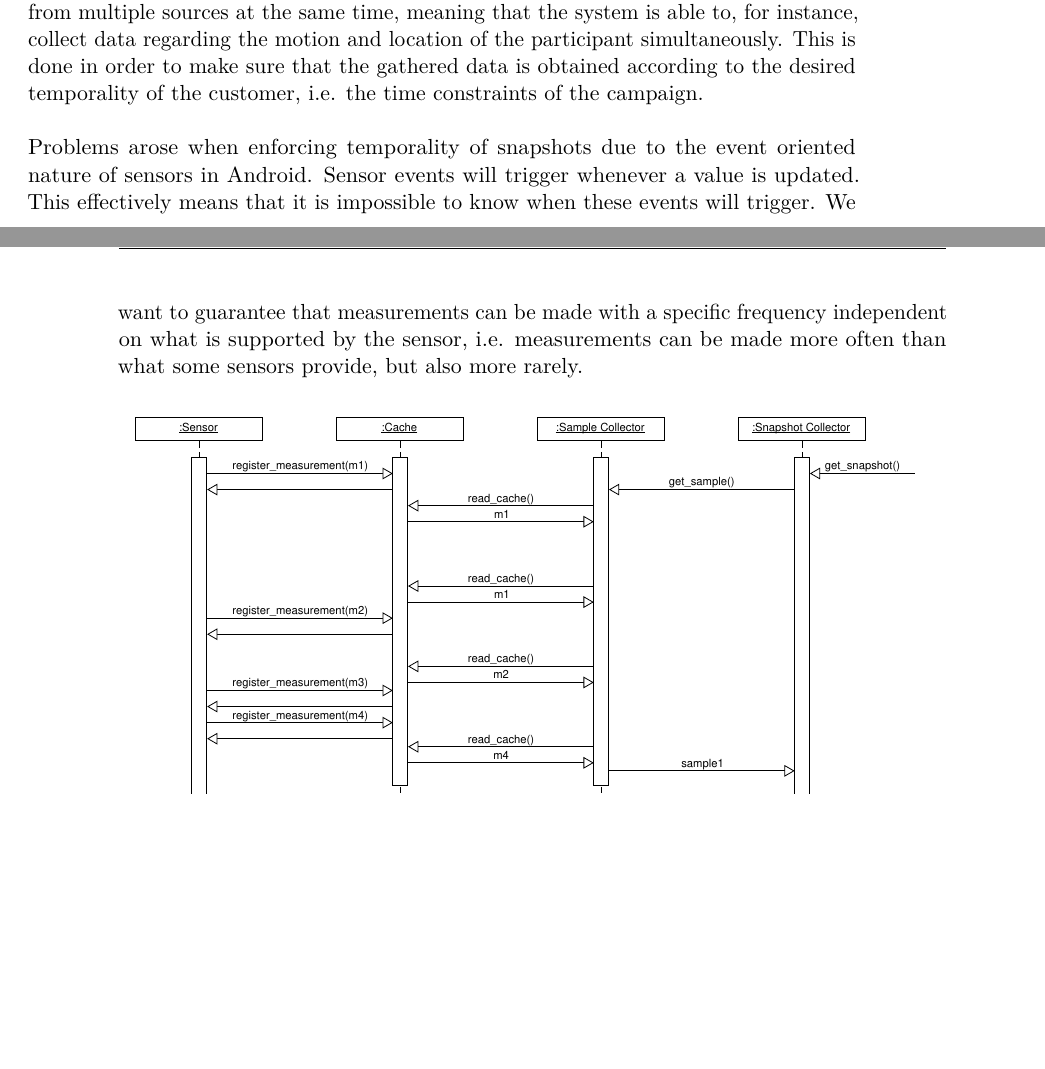
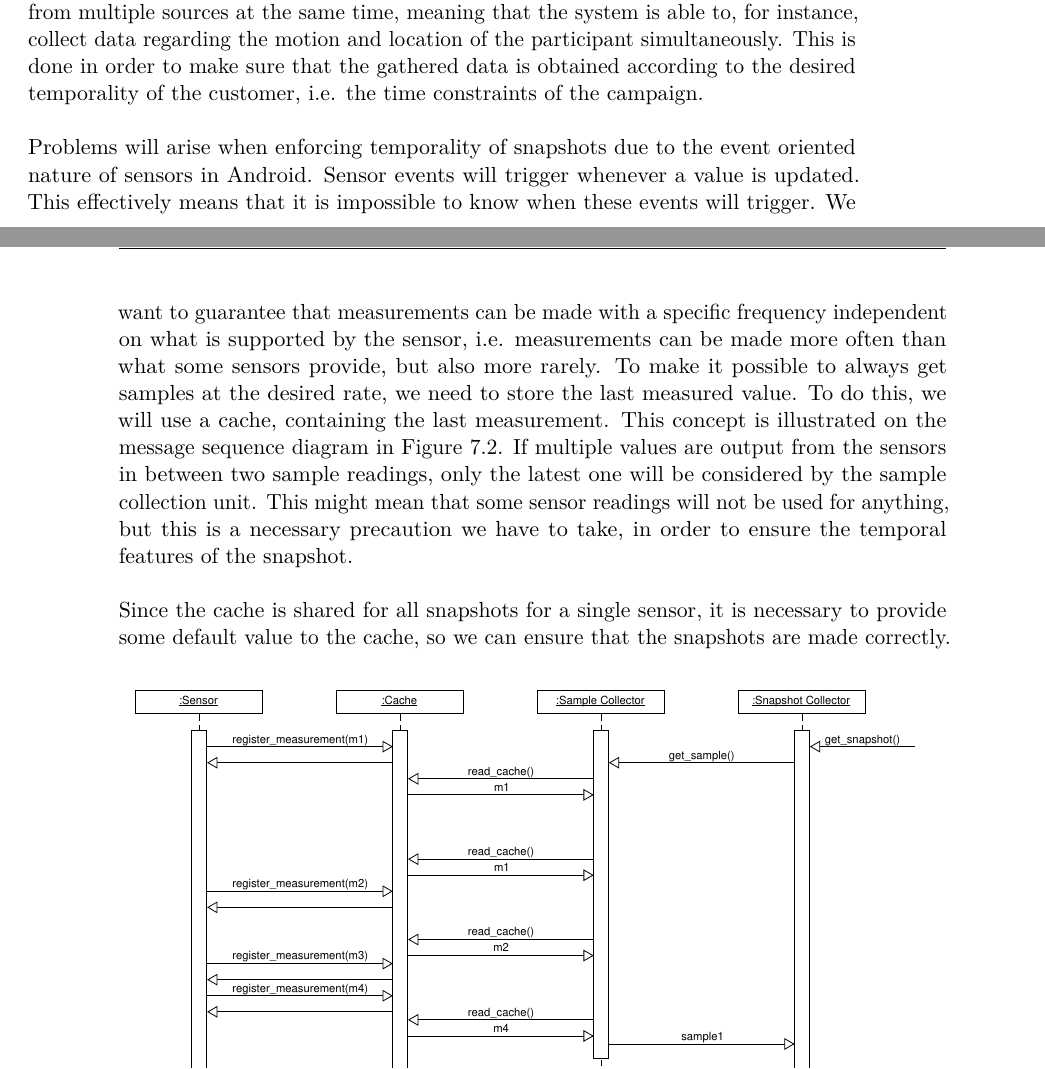
Before and after one commit to Shaderex/SW8-Report, a LaTeX thesis (super_main.tex, which reads content/gathering_sensor_data/sensor_providers.tex): two parts of pages 42 and 43 of 73, joined at a grey line, cut so that both start at the same text, the shorter picture padded with empty space. Compiled offline with pdfLaTeX.

Commit message:
update cached values figures and write more text about it

```diff
--- a/content/gathering_sensor_data/sensor_providers.tex
+++ b/content/gathering_sensor_data/sensor_providers.tex
@@ -4,7 +4,9 @@
 
 To support this structure of the sensor output, we have designed an abstraction over the different sensors available. This abstraction is designed for concurrent collection of samples we want the application for the participants to be able to gather information from multiple sources at the same time, meaning that the system is able to, for instance, collect data regarding the motion and location of the participant simultaneously. This is done in order to make sure that the gathered data is obtained according to the desired temporality of the customer, i.e. the time constraints of the campaign.
 \\\\
-Problems arose when enforcing temporality of snapshots due to the event oriented nature of sensors in Android. Sensor events will trigger whenever a value is updated. This effectively means that it is impossible to know when these events will trigger. We want to guarantee that measurements can be made with a specific frequency independent on what is supported by the sensor, i.e. measurements can be made more often than what some sensors provide, but also more rarely.
+Problems will arise when enforcing temporality of snapshots due to the event oriented nature of sensors in Android. Sensor events will trigger whenever a value is updated. This effectively means that it is impossible to know when these events will trigger. We want to guarantee that measurements can be made with a specific frequency independent on what is supported by the sensor, i.e. measurements can be made more often than what some sensors provide, but also more rarely. To make it possible to always get samples at the desired rate, we need to store the last measured value. To do this, we will use a cache, containing the last measurement. This concept is illustrated on the message sequence diagram in \figref{fig:cached_values}. If multiple values are output from the sensors in between two sample readings, only the latest one will be considered by the sample collection unit. This might mean that some sensor readings will not be used for anything, but this is a necessary precaution we have to take, in order to ensure the temporal features of the snapshot.
+\\\\
+Since the cache is shared for all snapshots for a single sensor, it is necessary to provide some default value to the cache, so we can ensure that the snapshots are made correctly.
 
 \begin{figure}[!htbp]
     \centering
```
Also changed, not shown: graphic/backgroundsensorservice/cached_values.pdf, 1 other file.
